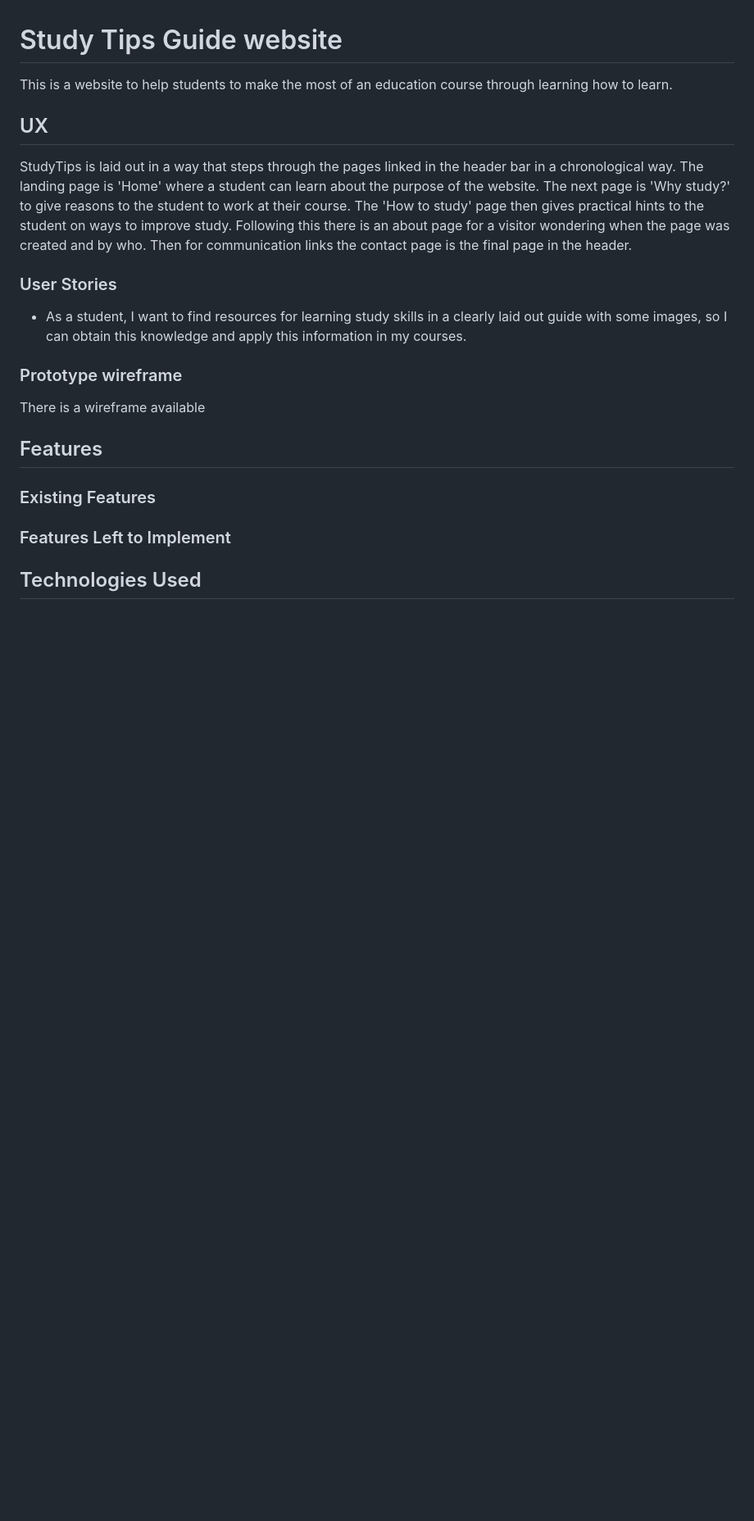
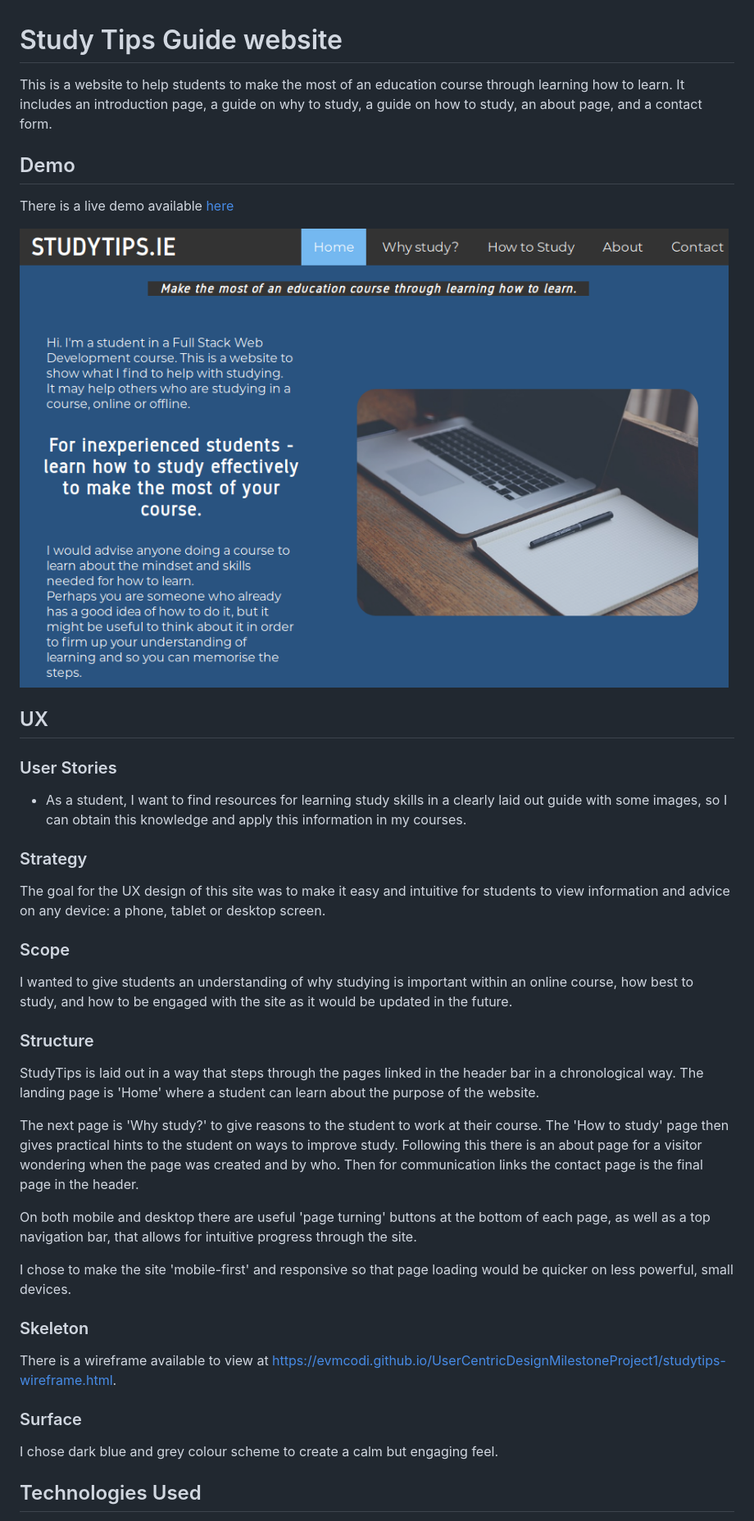
Before and after one commit to evmcodi/UserCentricDesignMilestoneProject1, a Markdown page: README.md, the part around the change printed below. Shown: that part at 82% size. GitHub-like rendering; pictures changed too: desktopdemo.png (added); blank space fills up the shorter version.

```diff
--- a/README.md
+++ b/README.md
@@ -1,24 +1,46 @@
 # Study Tips Guide website
 
-This is a website to help students to make the most of an education course through learning how to learn.
+This is a website to help students to make the most of an education course through learning how to learn. It includes an introduction page, a guide on why to study, a guide on how to study, an about page, and a contact form.
+
+## Demo
+
+There is a live demo available [here](https://evmcodi.github.io/UserCentricDesignMilestoneProject1/index.html)
+
+![Desktop Demo](desktopdemo.png "Desktop Demo")
+
+
 
 ## UX
 
-StudyTips is laid out in a way that steps through the pages linked in the header bar in a chronological way. The landing page is 'Home' where a student can learn about the purpose of the website. The next page is 'Why study?' to give reasons to the student to work at their course. The 'How to study' page then gives practical hints to the student on ways to improve study.
-Following this there is an about page for a visitor wondering when the page was created and by who. Then for communication links the contact page is the final page in the header.
 
 ### User Stories
 
 - As a student, I want to find resources for learning study skills in a clearly laid out guide with some images, so I can obtain this knowledge and apply this information in my courses.
 
-### Prototype wireframe
-There is a wireframe available
+### Strategy
+The goal for the UX design of this site was to make it easy and intuitive for students to view information and advice on any device: a phone, tablet or desktop screen.
 
-## Features
+### Scope
+I wanted to give students an understanding of why studying is important within an online course, how best to study, and how to be engaged with the site as it would be updated in the future.
 
-### Existing Features
+### Structure
 
-### Features Left to Implement
+StudyTips is laid out in a way that steps through the pages linked in the header bar in a chronological way. The landing page is 'Home' where a student can learn about the purpose of the website.
+
+The next page is 'Why study?' to give reasons to the student to work at their course. The 'How to study' page then gives practical hints to the student on ways to improve study.
+Following this there is an about page for a visitor wondering when the page was created and by who. Then for communication links the contact page is the final page in the header.
+
+On both mobile and desktop there are useful 'page turning' buttons at the bottom of each page, as well as a top navigation bar, that allows for intuitive progress through the site.
+
+I chose to make the site 'mobile-first' and responsive so that page loading would be quicker on less powerful, small devices.
+
+
+### Skeleton
+There is a wireframe available to view at https://evmcodi.github.io/UserCentricDesignMilestoneProject1/studytips-wireframe.html.
+
+### Surface
+
+I chose dark blue and grey colour scheme to create a calm but engaging feel.
 
 ## Technologies Used
 
```
Also changed, not shown: other parts of README.md (+69 -18 lines).
